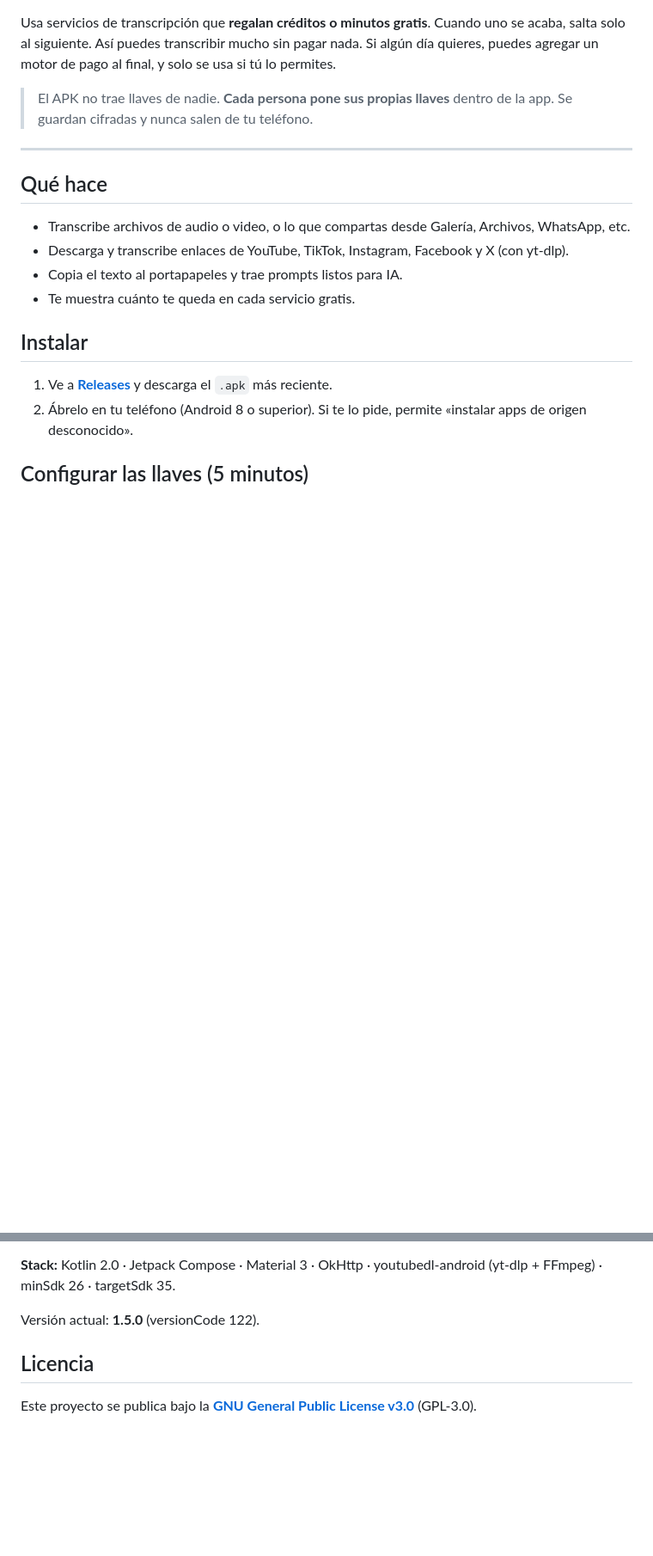
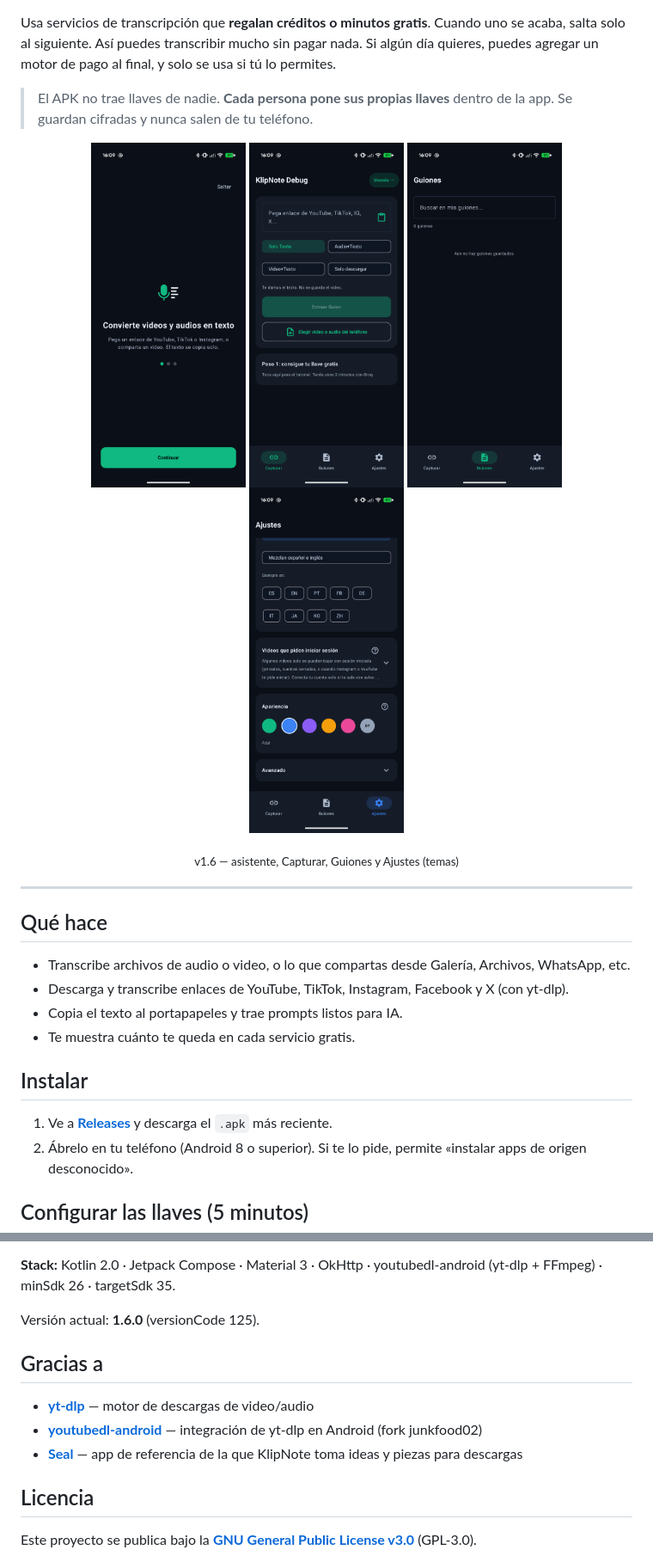
Before and after one commit to gabrieldave/DeepCopy-AI, a Markdown page: README.md, 2 parts joined by grey strips. Shown at 86% size. Rendered like a GitHub page; pictures changed too: docs/capturas/01-asistente.png (added), docs/capturas/02-capturar.png (added), docs/capturas/03-guiones.png (added); blank space fills up the shorter version.

Commit message:
docs: capturas 1.6, Gracias a, y actions fijadas por SHA
Co-authored-by: Cursor <cursoragent@cursor.com>

```diff
--- a/README.md
+++ b/README.md
@@ -5,6 +5,15 @@ App Android **gratis y de código abierto** para transcribir audio y video a tex
 Usa servicios de transcripción que **regalan créditos o minutos gratis**. Cuando uno se acaba, salta solo al siguiente. Así puedes transcribir mucho sin pagar nada. Si algún día quieres, puedes agregar un motor de pago al final, y solo se usa si tú lo permites.
 
 > El APK no trae llaves de nadie. **Cada persona pone sus propias llaves** dentro de la app. Se guardan cifradas y nunca salen de tu teléfono.
+
+<p align="center">
+  <img src="docs/capturas/01-asistente.png" alt="Asistente de inicio" width="180" />
+  <img src="docs/capturas/02-capturar.png" alt="Pestaña Capturar" width="180" />
+  <img src="docs/capturas/03-guiones.png" alt="Pestaña Guiones" width="180" />
+  <img src="docs/capturas/04-ajustes-temas.png" alt="Ajustes con temas de color" width="180" />
+</p>
+
+<p align="center"><sub>v1.6 — asistente, Capturar, Guiones y Ajustes (temas)</sub></p>
 
 ---
 
@@ -86,7 +95,13 @@ cp local.properties.example local.properties   # ajusta sdk.dir
 
 **Stack:** Kotlin 2.0 · Jetpack Compose · Material 3 · OkHttp · youtubedl-android (yt-dlp + FFmpeg) · minSdk 26 · targetSdk 35.
 
-Versión actual: **1.5.0** (versionCode 122).
+Versión actual: **1.6.0** (versionCode 125).
+
+## Gracias a
+
+- **[yt-dlp](https://github.com/yt-dlp/yt-dlp)** — motor de descargas de video/audio
+- **[youtubedl-android](https://github.com/yausername/youtubedl-android)** — integración de yt-dlp en Android (fork junkfood02)
+- **[Seal](https://github.com/JunkFood02/Seal)** — app de referencia de la que KlipNote toma ideas y piezas para descargas
 
 ## Licencia
 
```
Also changed, not shown: 1 other file.
